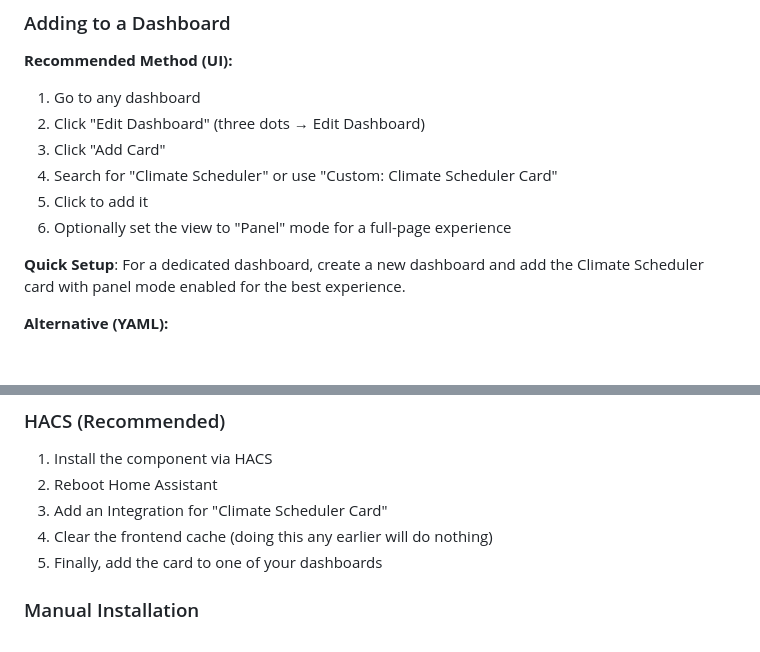
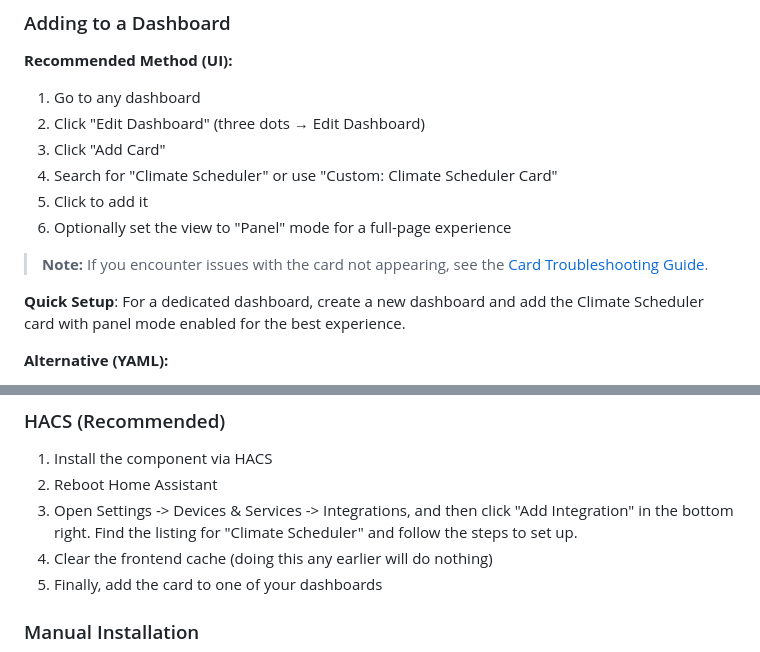
Before and after one commit to kneave/climate-scheduler, a Markdown page: README.md, 2 parts joined by grey strips. Drawn GitHub-style; blank space fills up the shorter version.

Commit message:
Adding troubleshooting steps for card not found

```diff
--- a/README.md
+++ b/README.md
@@ -50,6 +50,8 @@ A custom Home Assistant integration that provides intelligent 24-hour, weekday/w
 4. Search for "Climate Scheduler" or use "Custom: Climate Scheduler Card"
 5. Click to add it
 6. Optionally set the view to "Panel" mode for a full-page experience
+
+> **Note:** If you encounter issues with the card not appearing, see the [Card Troubleshooting Guide](card_troubleshooting.md).
 
 **Quick Setup**: For a dedicated dashboard, create a new dashboard and add the Climate Scheduler card with panel mode enabled for the best experience.
 
@@ -129,7 +131,7 @@ This integration supports UI-based setup (config entry). No YAML is required.
 
 1. Install the component via HACS
 2. Reboot Home Assistant
-3. Add an Integration for "Climate Scheduler Card"
+3. Open Settings -> Devices & Services -> Integrations, and then click "Add Integration" in the bottom right. Find the listing for "Climate Scheduler" and follow the steps to set up.
 4. Clear the frontend cache (doing this any earlier will do nothing)
 5. Finally, add the card to one of your dashboards
 
```
Also changed, not shown: CARD_TROUBLESHOOTING.md (added, +11 -0 lines).
